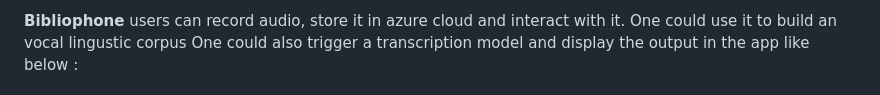
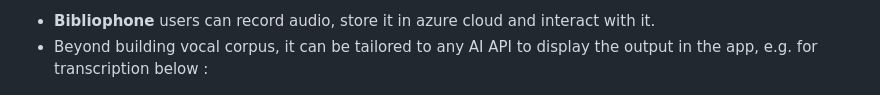
Before and after one commit to malinali-app/bibliophone, a Markdown page: README.md, the part around the change. Rendered like a GitHub page.

```diff
--- a/README.md
+++ b/README.md
@@ -1,6 +1,5 @@
-__Bibliophone__ users can record audio, store it in azure cloud and interact with it.
-One could use it to build an vocal lingustic corpus
-One could also trigger a transcription model and display the output in the app like below :
+- __Bibliophone__ users can record audio, store it in azure cloud and interact with it.
+- Beyond building vocal corpus, it can be tailored to any AI API to display the output in the app, e.g. for transcription below :
 
 ![](bibliophone.png)
 
```
